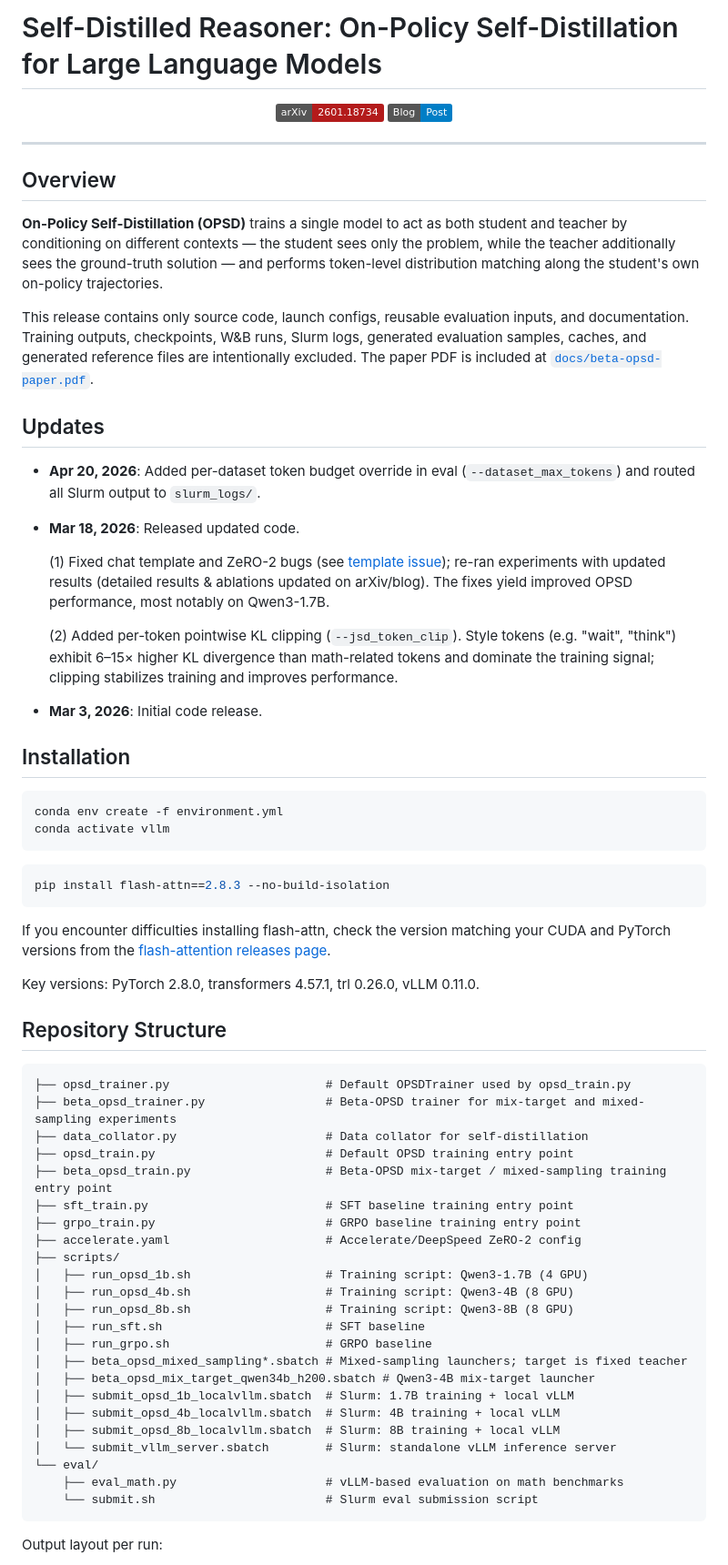
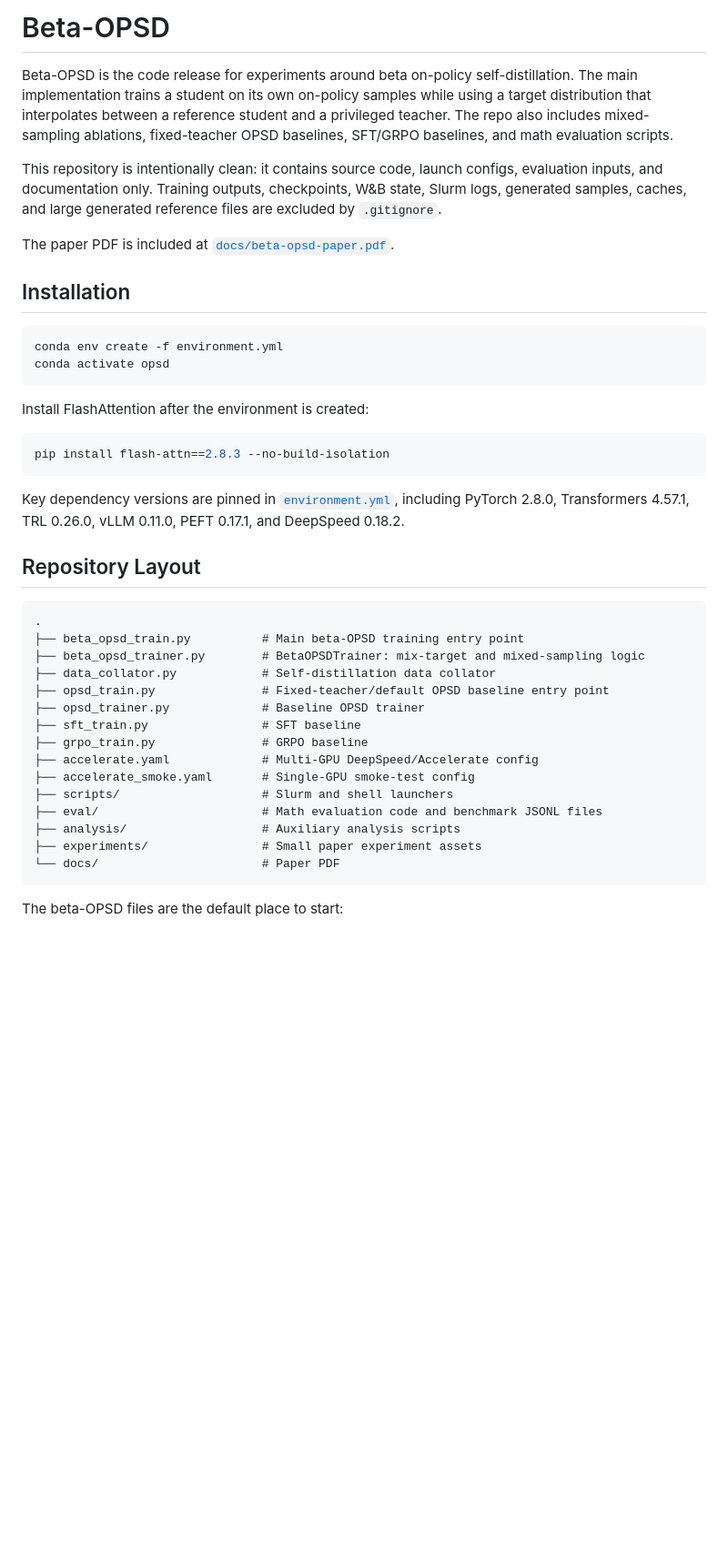
Before and after one commit to umd-huang-lab/beta-opsd, a Markdown page: README.md, the part around one of its changes. Shown at 91% size. Drawn GitHub-style; badges without logos; blank space fills up the shorter version.

Commit message:
Rewrite README for beta-OPSD

````diff
--- a/README.md
+++ b/README.md
@@ -1,72 +1,45 @@
-# Self-Distilled Reasoner: On-Policy Self-Distillation for Large Language Models
+# Beta-OPSD
 
-<p align="center">
-<a href="https://arxiv.org/pdf/2601.18734v3"><img src="https://img.shields.io/badge/arXiv-2601.18734-b31b1b.svg"></a>
-<a href="https://siyan-zhao.github.io/blog/2026/opsd/"><img src="https://img.shields.io/badge/Blog-Post-blue.svg"></a>
-</p>
+Beta-OPSD is the code release for experiments around beta on-policy self-distillation. The main implementation trains a student on its own on-policy samples while using a target distribution that interpolates between a reference student and a privileged teacher. The repo also includes mixed-sampling ablations, fixed-teacher OPSD baselines, SFT/GRPO baselines, and math evaluation scripts.
 
----
+This repository is intentionally clean: it contains source code, launch configs, evaluation inputs, and documentation only. Training outputs, checkpoints, W&B state, Slurm logs, generated samples, caches, and large generated reference files are excluded by `.gitignore`.
 
-## Overview
-
-**On-Policy Self-Distillation (OPSD)** trains a single model to act as both student and teacher by conditioning on different contexts — the student sees only the problem, while the teacher additionally sees the ground-truth solution — and performs token-level distribution matching along the student's own on-policy trajectories.
-
-This release contains only source code, launch configs, reusable evaluation inputs, and documentation. Training outputs, checkpoints, W&B runs, Slurm logs, generated evaluation samples, caches, and generated reference files are intentionally excluded. The paper PDF is included at [`docs/beta-opsd-paper.pdf`](docs/beta-opsd-paper.pdf).
-
-## Updates
-
-- **Apr 20, 2026**: Added per-dataset token budget override in eval (`--dataset_max_tokens`) and routed all Slurm output to `slurm_logs/`.
-
-- **Mar 18, 2026**: Released updated code.
-
-  (1) Fixed chat template and ZeRO-2 bugs (see [template issue](https://github.com/huggingface/trl/issues/5241)); re-ran experiments with updated results (detailed results & ablations updated on arXiv/blog). The fixes yield improved OPSD performance, most notably on Qwen3-1.7B.
-
-  (2) Added per-token pointwise KL clipping (`--jsd_token_clip`). Style tokens (e.g. "wait", "think") exhibit 6–15× higher KL divergence than math-related tokens and dominate the training signal; clipping stabilizes training and improves performance.
-
-- **Mar 3, 2026**: Initial code release.
+The paper PDF is included at [`docs/beta-opsd-paper.pdf`](docs/beta-opsd-paper.pdf).
 
 ## Installation
 
 ```bash
 conda env create -f environment.yml
-conda activate vllm
+conda activate opsd
 ```
+
+Install FlashAttention after the environment is created:
 
 ```bash
 pip install flash-attn==2.8.3 --no-build-isolation
 ```
 
-If you encounter difficulties installing flash-attn, check the version matching your CUDA and PyTorch versions from the [flash-attention releases page](https://github.com/Dao-AILab/flash-attention/releases).
+Key dependency versions are pinned in [`environment.yml`](environment.yml), including PyTorch 2.8.0, Transformers 4.57.1, TRL 0.26.0, vLLM 0.11.0, PEFT 0.17.1, and DeepSpeed 0.18.2.
 
-Key versions: PyTorch 2.8.0, transformers 4.57.1, trl 0.26.0, vLLM 0.11.0.
+## Repository Layout
 
-## Repository Structure
-
-```
-├── opsd_trainer.py                      # Default OPSDTrainer used by opsd_train.py
-├── beta_opsd_trainer.py                 # Beta-OPSD trainer for mix-target and mixed-sampling experiments
-├── data_collator.py                     # Data collator for self-distillation
-├── opsd_train.py                        # Default OPSD training entry point
-├── beta_opsd_train.py                   # Beta-OPSD mix-target / mixed-sampling training entry point
-├── sft_train.py                         # SFT baseline training entry point
-├── grpo_train.py                        # GRPO baseline training entry point
-├── accelerate.yaml                      # Accelerate/DeepSpeed ZeRO-2 config
-├── scripts/
-│   ├── run_opsd_1b.sh                   # Training script: Qwen3-1.7B (4 GPU)
-│   ├── run_opsd_4b.sh                   # Training script: Qwen3-4B (8 GPU)
-│   ├── run_opsd_8b.sh                   # Training script: Qwen3-8B (8 GPU)
-│   ├── run_sft.sh                       # SFT baseline
-│   ├── run_grpo.sh                      # GRPO baseline
-│   ├── beta_opsd_mixed_sampling*.sbatch # Mixed-sampling launchers; target is fixed teacher
-│   ├── beta_opsd_mix_target_qwen34b_h200.sbatch # Qwen3-4B mix-target launcher
-│   ├── submit_opsd_1b_localvllm.sbatch  # Slurm: 1.7B training + local vLLM
-│   ├── submit_opsd_4b_localvllm.sbatch  # Slurm: 4B training + local vLLM
-│   ├── submit_opsd_8b_localvllm.sbatch  # Slurm: 8B training + local vLLM
-│   └── submit_vllm_server.sbatch        # Slurm: standalone vLLM inference server
-└── eval/
-    ├── eval_math.py                     # vLLM-based evaluation on math benchmarks
-    └── submit.sh                        # Slurm eval submission script
+```text
+.
+├── beta_opsd_train.py          # Main beta-OPSD training entry point
+├── beta_opsd_trainer.py        # BetaOPSDTrainer: mix-target and mixed-sampling logic
+├── data_collator.py            # Self-distillation data collator
+├── opsd_train.py               # Fixed-teacher/default OPSD baseline entry point
+├── opsd_trainer.py             # Baseline OPSD trainer
+├── sft_train.py                # SFT baseline
+├── grpo_train.py               # GRPO baseline
+├── accelerate.yaml             # Multi-GPU DeepSpeed/Accelerate config
+├── accelerate_smoke.yaml       # Single-GPU smoke-test config
+├── scripts/                    # Slurm and shell launchers
+├── eval/                       # Math evaluation code and benchmark JSONL files
+├── analysis/                   # Auxiliary analysis scripts
+├── experiments/                # Small paper experiment assets
+└── docs/                       # Paper PDF
 ```
 
-Output layout per run:
+The beta-OPSD files are the default place to start:
 
````
Also changed, not shown: other parts of README.md (+135 -127 lines).
